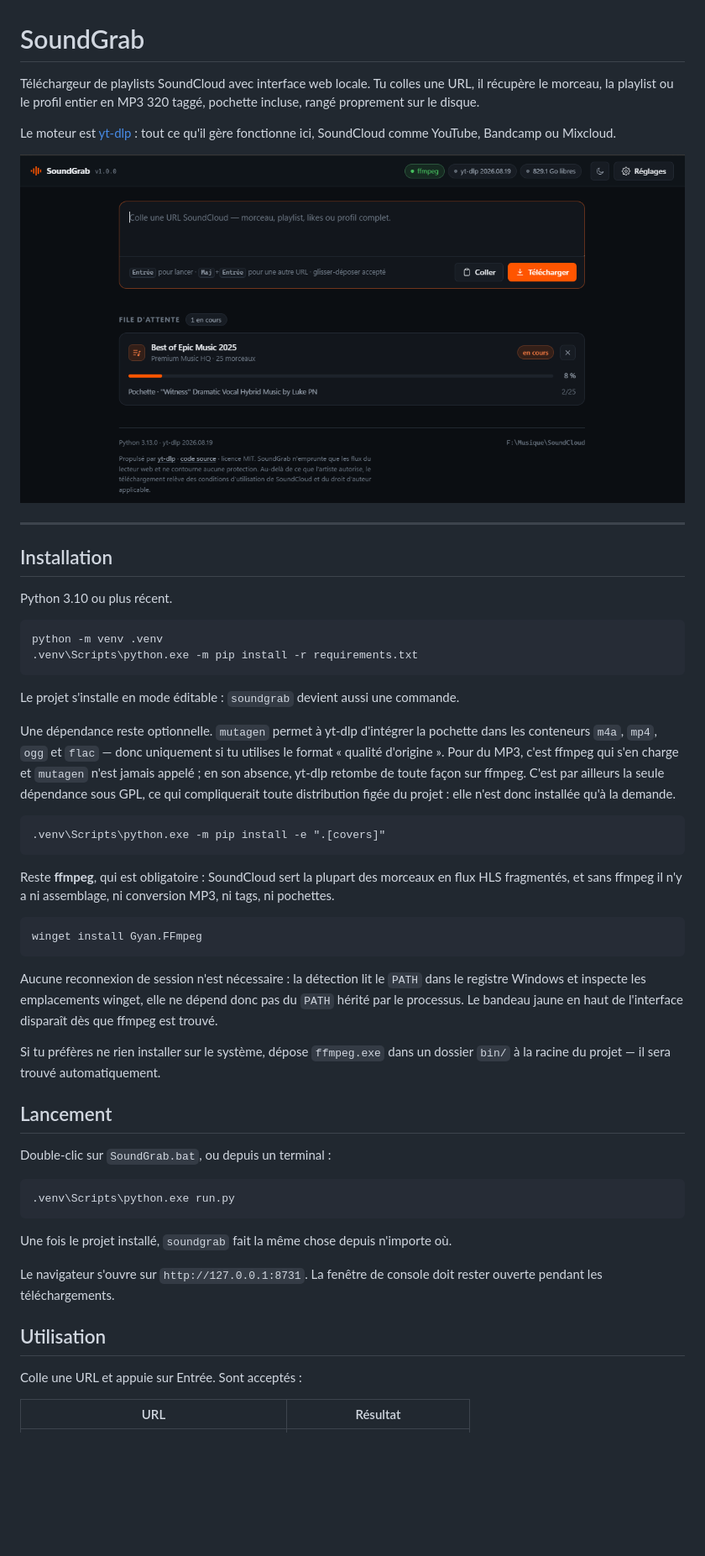
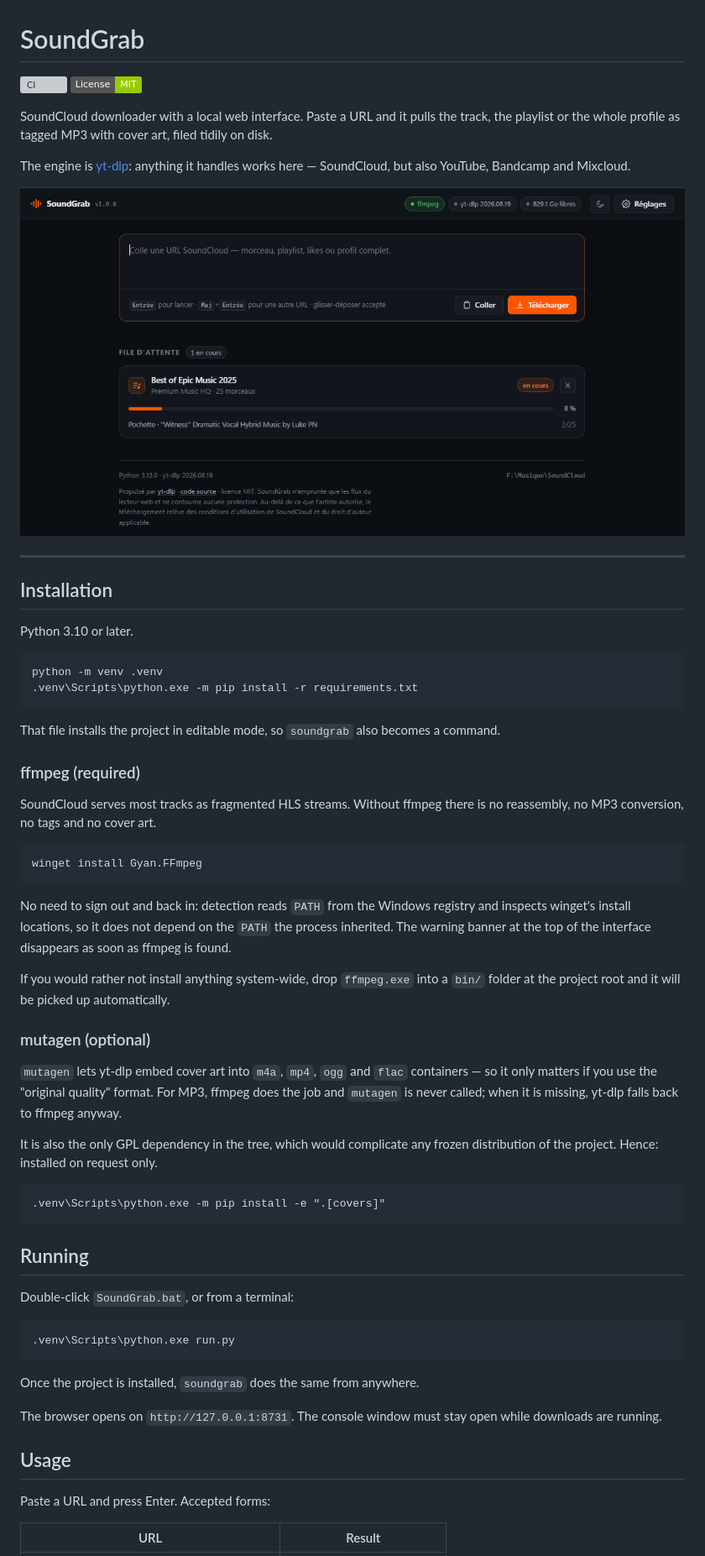
Before and after one commit to slayerfx/soundgrab, a Markdown page: README.md, the part around one of its changes. Shown at 84% size. Rendered like a GitHub page; badges without logos; blank space fills up the shorter version; grey boxes are pictures that could not be loaded.

````diff
--- a/README.md
+++ b/README.md
@@ -1,70 +1,78 @@
 # SoundGrab
 
-Téléchargeur de playlists SoundCloud avec interface web locale. Tu colles une URL,
-il récupère le morceau, la playlist ou le profil entier en MP3 320 taggé, pochette
-incluse, rangé proprement sur le disque.
+[![CI](https://github.com/slayerfx/soundgrab/actions/workflows/ci.yml/badge.svg)](https://github.com/slayerfx/soundgrab/actions/workflows/ci.yml)
+[![License: MIT](https://img.shields.io/badge/License-MIT-green.svg)](LICENSE)
 
-Le moteur est [yt-dlp](https://github.com/yt-dlp/yt-dlp) : tout ce qu'il gère
-fonctionne ici, SoundCloud comme YouTube, Bandcamp ou Mixcloud.
+SoundCloud downloader with a local web interface. Paste a URL and it pulls the
+track, the playlist or the whole profile as tagged MP3 with cover art, filed
+tidily on disk.
 
-![L'interface de SoundGrab pendant le téléchargement d'une playlist : barre de progression, étape en cours et compteur de morceaux](docs/interface.png)
+The engine is [yt-dlp](https://github.com/yt-dlp/yt-dlp): anything it handles
+works here — SoundCloud, but also YouTube, Bandcamp and Mixcloud.
+
+![The SoundGrab interface while downloading a playlist: progress bar, current stage and track counter](docs/interface.png)
 
 ---
 
 ## Installation
 
-Python 3.10 ou plus récent.
+Python 3.10 or later.
 
 ```
 python -m venv .venv
 .venv\Scripts\python.exe -m pip install -r requirements.txt
 ```
 
-Le projet s'installe en mode éditable : `soundgrab` devient aussi une commande.
+That file installs the project in editable mode, so `soundgrab` also becomes a
+command.
 
-Une dépendance reste optionnelle. `mutagen` permet à yt-dlp d'intégrer la pochette
-dans les conteneurs `m4a`, `mp4`, `ogg` et `flac` — donc uniquement si tu utilises
-le format « qualité d'origine ». Pour du MP3, c'est ffmpeg qui s'en charge et
-`mutagen` n'est jamais appelé ; en son absence, yt-dlp retombe de toute façon sur
-ffmpeg. C'est par ailleurs la seule dépendance sous GPL, ce qui compliquerait toute
-distribution figée du projet : elle n'est donc installée qu'à la demande.
+### ffmpeg (required)
+
+SoundCloud serves most tracks as fragmented HLS streams. Without ffmpeg there is
+no reassembly, no MP3 conversion, no tags and no cover art.
+
+```
+winget install Gyan.FFmpeg
+```
+
+No need to sign out and back in: detection reads `PATH` from the Windows registry
+and inspects winget's install locations, so it does not depend on the `PATH` the
+process inherited. The warning banner at the top of the interface disappears as
+soon as ffmpeg is found.
+
+If you would rather not install anything system-wide, drop `ffmpeg.exe` into a
+`bin/` folder at the project root and it will be picked up automatically.
+
+### mutagen (optional)
+
+`mutagen` lets yt-dlp embed cover art into `m4a`, `mp4`, `ogg` and `flac`
+containers — so it only matters if you use the "original quality" format. For
+MP3, ffmpeg does the job and `mutagen` is never called; when it is missing,
+yt-dlp falls back to ffmpeg anyway.
+
+It is also the only GPL dependency in the tree, which would complicate any frozen
+distribution of the project. Hence: installed on request only.
 
 ```
 .venv\Scripts\python.exe -m pip install -e ".[covers]"
 ```
 
-Reste **ffmpeg**, qui est obligatoire : SoundCloud sert la plupart des morceaux en
-flux HLS fragmentés, et sans ffmpeg il n'y a ni assemblage, ni conversion MP3, ni
-tags, ni pochettes.
+## Running
 
-```
-winget install Gyan.FFmpeg
-```
-
-Aucune reconnexion de session n'est nécessaire : la détection lit le `PATH` dans le
-registre Windows et inspecte les emplacements winget, elle ne dépend donc pas du
-`PATH` hérité par le processus. Le bandeau jaune en haut de l'interface disparaît
-dès que ffmpeg est trouvé.
-
-Si tu préfères ne rien installer sur le système, dépose `ffmpeg.exe` dans un dossier
-`bin/` à la racine du projet — il sera trouvé automatiquement.
-
-## Lancement
-
-Double-clic sur `SoundGrab.bat`, ou depuis un terminal :
+Double-click `SoundGrab.bat`, or from a terminal:
 
 ```
 .venv\Scripts\python.exe run.py
 ```
 
-Une fois le projet installé, `soundgrab` fait la même chose depuis n'importe où.
+Once the project is installed, `soundgrab` does the same from anywhere.
 
-Le navigateur s'ouvre sur `http://127.0.0.1:8731`. La fenêtre de console doit rester
-ouverte pendant les téléchargements.
+The browser opens on `http://127.0.0.1:8731`. The console window must stay open
+while downloads are running.
 
-## Utilisation
+## Usage
 
-Colle une URL et appuie sur Entrée. Sont acceptés :
+Paste a URL and press Enter. Accepted forms:
 
-| URL | Résultat |
+| URL | Result |
 |---|---|
````
Also changed, not shown: other parts of README.md (+139 -134 lines).
